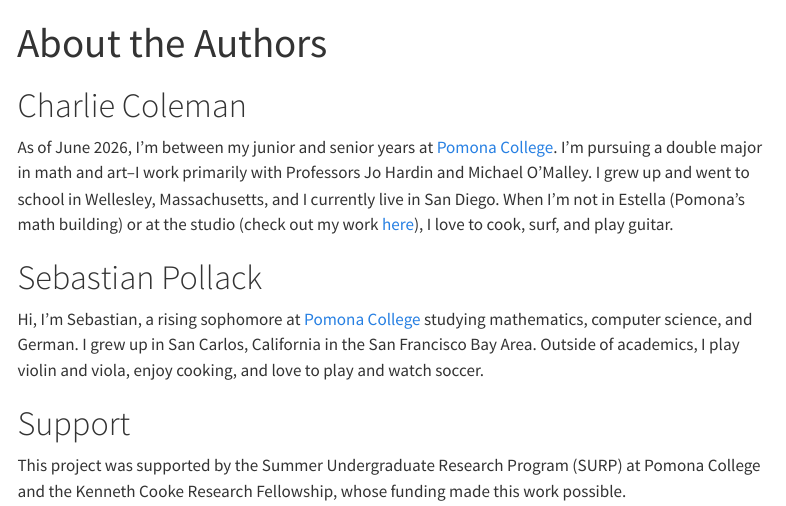
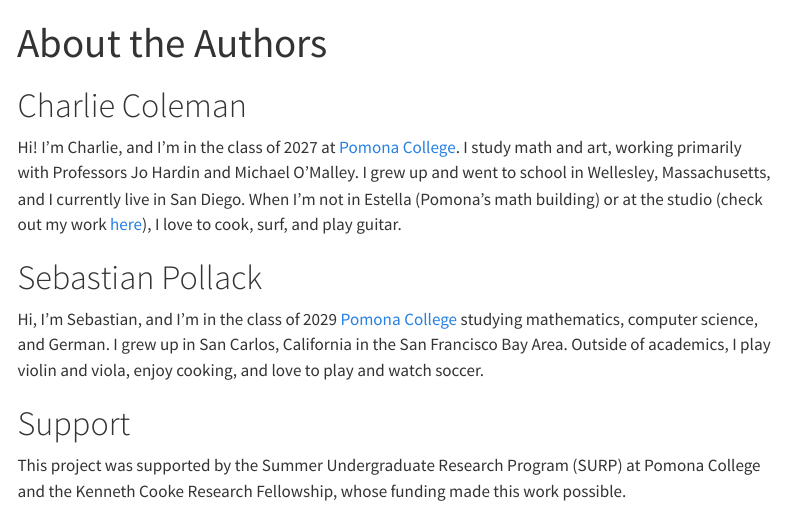
Before and after one commit to hardin47/sql4stats, a Quarto document (about.qmd): the page in a window 1100 px wide, from its top. Rendered offline with R 4.5, knitr and Pandoc in place of Quarto, with nearby package versions; menus at the side of the page are left out.

Commit message:
pushing about stuff

```diff
--- a/about.qmd
+++ b/about.qmd
@@ -9,13 +9,13 @@ format:
 
 # Charlie Coleman
 
-As of June 2026, I'm between my junior and senior years at [Pomona College](https://pomona.edu). I'm pursuing a double major in math and art--I work primarily with Professors Jo Hardin and Michael O'Malley. I grew up and went to school in Wellesley, Massachusetts, and I currently live in San Diego. When I'm not in Estella (Pomona's math building) or at the studio (check out my work [here](https://charliecoleman6.github.io/art_portfolio/)), I love to cook, surf, and play guitar.
+Hi! I'm Charlie, and I'm in the class of 2027 at [Pomona College](https://pomona.edu). I study math and art, working primarily with Professors Jo Hardin and Michael O'Malley. I grew up and went to school in Wellesley, Massachusetts, and I currently live in San Diego. When I'm not in Estella (Pomona's math building) or at the studio (check out my work [here](https://charliecoleman6.github.io/art_portfolio/)), I love to cook, surf, and play guitar.
 
 
 
 # Sebastian Pollack
 
-Hi, I'm Sebastian, a rising sophomore at [Pomona College](https://pomona.edu) studying mathematics, computer science, and German. I grew up in San Carlos, California in the San Francisco Bay Area. Outside of academics, I play violin and viola, enjoy cooking, and love to play and watch soccer.
+Hi, I'm Sebastian, and I'm in the class of 2029 [Pomona College](https://pomona.edu) studying mathematics, computer science, and German. I grew up in San Carlos, California in the San Francisco Bay Area. Outside of academics, I play violin and viola, enjoy cooking, and love to play and watch soccer.
 
 
 # Support
```
Also changed, not shown: 2 other files.
